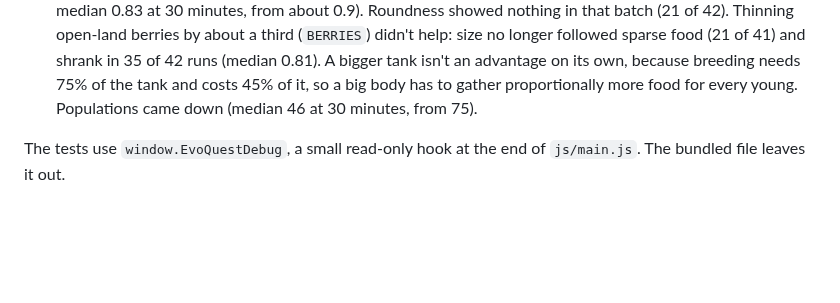
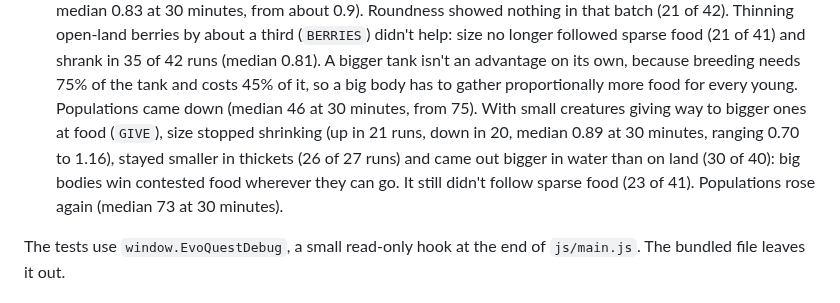
Before and after one commit to sam-sheridan/evoquest, a Markdown page: README.md, the part around the change. Rendered like a GitHub page; blank space fills up the shorter version.

Commit message:
README: adaptation result for small giving way to big
Co-Authored-By: Claude Opus 5.5 <noreply@anthropic.com>
Claude-Session: https://claude.ai/code/session_011ZnnLdb1BDs3qyHaw8PBGq

```diff
--- a/README.md
+++ b/README.md
@@ -1438,6 +1438,10 @@ python3 tests/scenarios.py 6 15
   41) and shrank in 35 of 42 runs (median 0.81). A bigger tank isn't an advantage on its own, because breeding
   needs 75% of the tank and costs 45% of it, so a big body has to gather proportionally more food for every
   young. Populations came down (median 46 at 30 minutes, from 75).
+  With small creatures giving way to bigger ones at food (`GIVE`), size stopped shrinking (up in 21 runs, down in
+  20, median 0.89 at 30 minutes, ranging 0.70 to 1.16), stayed smaller in thickets (26 of 27 runs) and came out
+  bigger in water than on land (30 of 40): big bodies win contested food wherever they can go. It still didn't
+  follow sparse food (23 of 41). Populations rose again (median 73 at 30 minutes).
 
 The tests use `window.EvoQuestDebug`, a small read-only hook at the end of `js/main.js`. The bundled file leaves
 it out.
```
